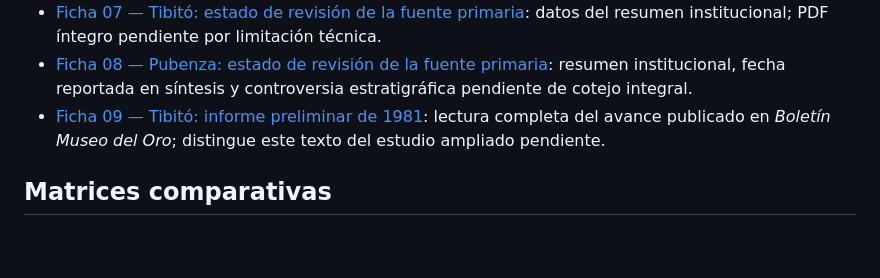
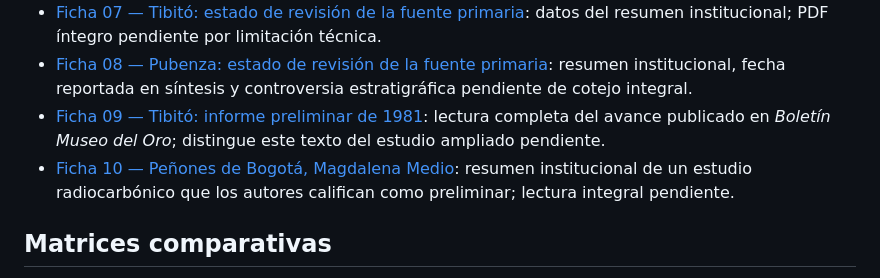
Before and after one commit to jmtechquindio/colombia-ancestral, a Markdown page: README.md, the part around the change. Drawn GitHub-style; blank space fills up the shorter version.

Commit message:
Indexa ficha documental de Peñones de Bogotá

```diff
--- a/README.md
+++ b/README.md
@@ -37,6 +37,7 @@ La ruta de trabajo inicia con el poblamiento temprano y sus controversias, conti
 - [Ficha 07 — Tibitó: estado de revisión de la fuente primaria](docs/fichas_evidencia/07_tibito_fuente_primaria_estado_lectura.md): datos del resumen institucional; PDF íntegro pendiente por limitación técnica.
 - [Ficha 08 — Pubenza: estado de revisión de la fuente primaria](docs/fichas_evidencia/08_pubenza_fuente_primaria_estado_lectura.md): resumen institucional, fecha reportada en síntesis y controversia estratigráfica pendiente de cotejo integral.
 - [Ficha 09 — Tibitó: informe preliminar de 1981](docs/fichas_evidencia/09_tibito_informe_preliminar_1981.md): lectura completa del avance publicado en *Boletín Museo del Oro*; distingue este texto del estudio ampliado pendiente.
+- [Ficha 10 — Peñones de Bogotá, Magdalena Medio](docs/fichas_evidencia/10_penones_magdalena_medio_fuente_primaria_estado.md): resumen institucional de un estudio radiocarbónico que los autores califican como preliminar; lectura integral pendiente.
 
 ## Matrices comparativas
 
```
